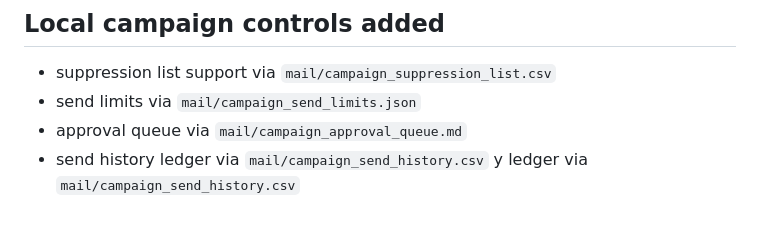
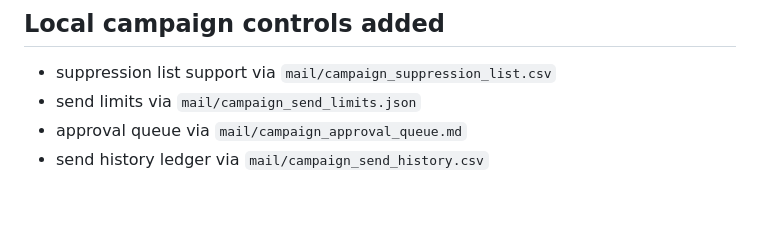
Before and after one commit to supercomputerconsultingllc-prog/Z, a Markdown page: CAPABILITIES.md, the part around the change. GitHub-like rendering.

Commit message:
Fix malformed capability catalog entry

```diff
--- a/CAPABILITIES.md
+++ b/CAPABILITIES.md
@@ -124,4 +124,3 @@ These are available to use even if not copied into `workspace/skills`.
 - send limits via `mail/campaign_send_limits.json`
 - approval queue via `mail/campaign_approval_queue.md`
 - send history ledger via `mail/campaign_send_history.csv`
-y ledger via `mail/campaign_send_history.csv`
```
